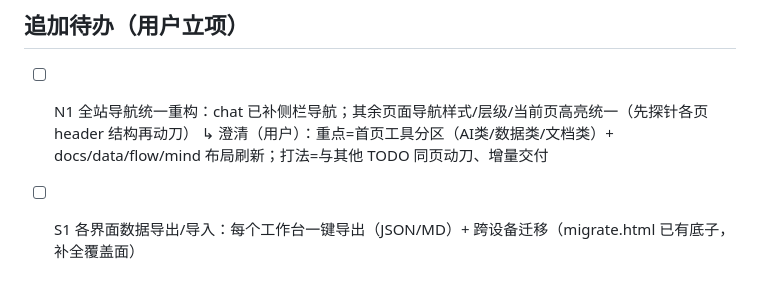
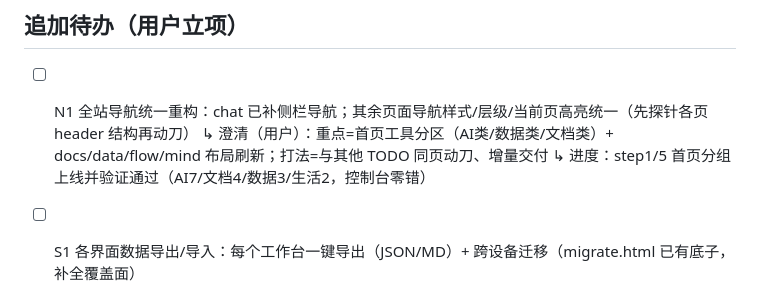
Before and after one commit to donglingjiu/ai-toolsBox, a Markdown page: ai-toolbox-v2-optimized/docs/ROADMAP.md, the part around the change. GitHub-like rendering.

Commit message:
docs(N1): homepage step 1/5 verified

```diff
--- a/ai-toolbox-v2-optimized/docs/ROADMAP.md
+++ b/ai-toolbox-v2-optimized/docs/ROADMAP.md
@@ -55,6 +55,7 @@
 ## 追加待办（用户立项）
 - [ ] N1 全站导航统一重构：chat 已补侧栏导航；其余页面导航样式/层级/当前页高亮统一（先探针各页 header 结构再动刀）
   ↳ 澄清（用户）：重点=首页工具分区（AI类/数据类/文档类）+ docs/data/flow/mind 布局刷新；打法=与其他 TODO 同页动刀、增量交付
+  ↳ 进度：step1/5 首页分组上线并验证通过（AI7/文档4/数据3/生活2，控制台零错）
 - [ ] S1 各界面数据导出/导入：每个工作台一键导出（JSON/MD）+ 跨设备迁移（migrate.html 已有底子，补全覆盖面）
 - [ ] S2 安全审计：Markdown 渲染 XSS 复核（转义前置）、API Key 明文存 localStorage 的风险评估（掩码显示/可选记忆）、vendor 第三方脚本加 SRI 完整性校验、CSP
 - [ ] S3 隐私与数据安全：localStorage/IndexedDB 一键清空入口、导出文件脱敏选项、错误提示不泄露 Key
```
